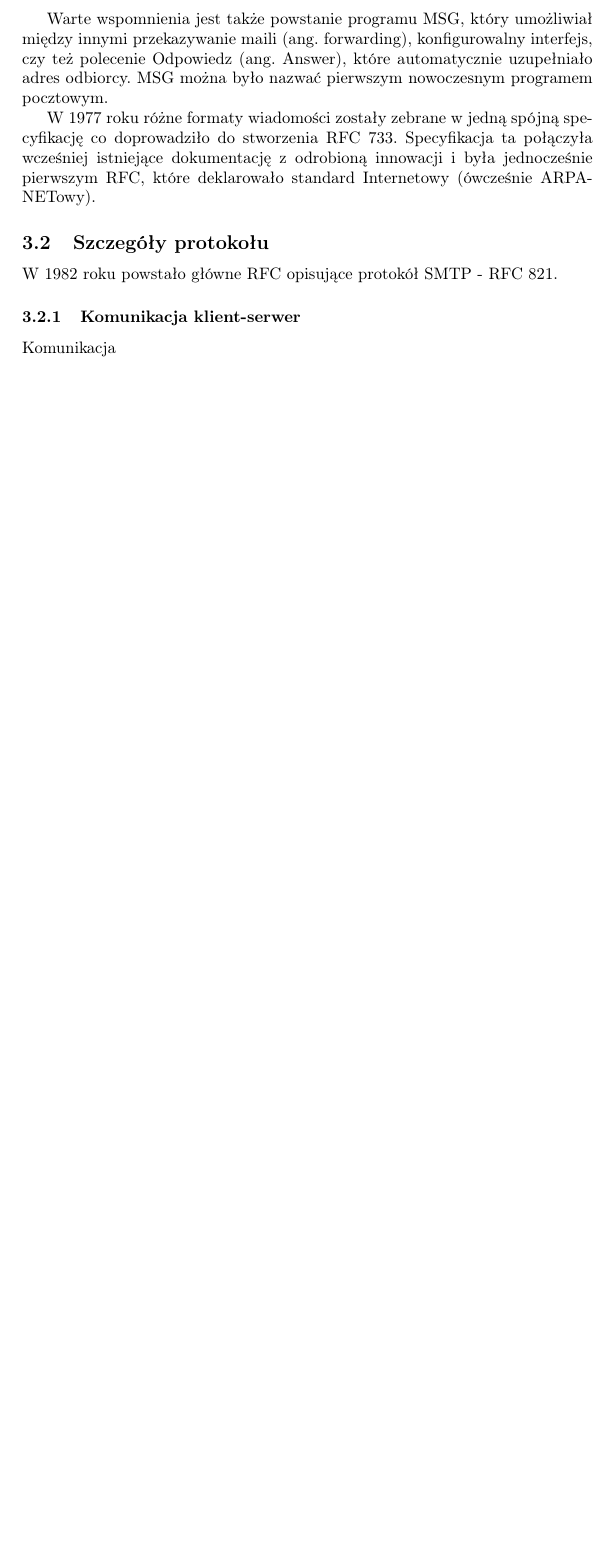
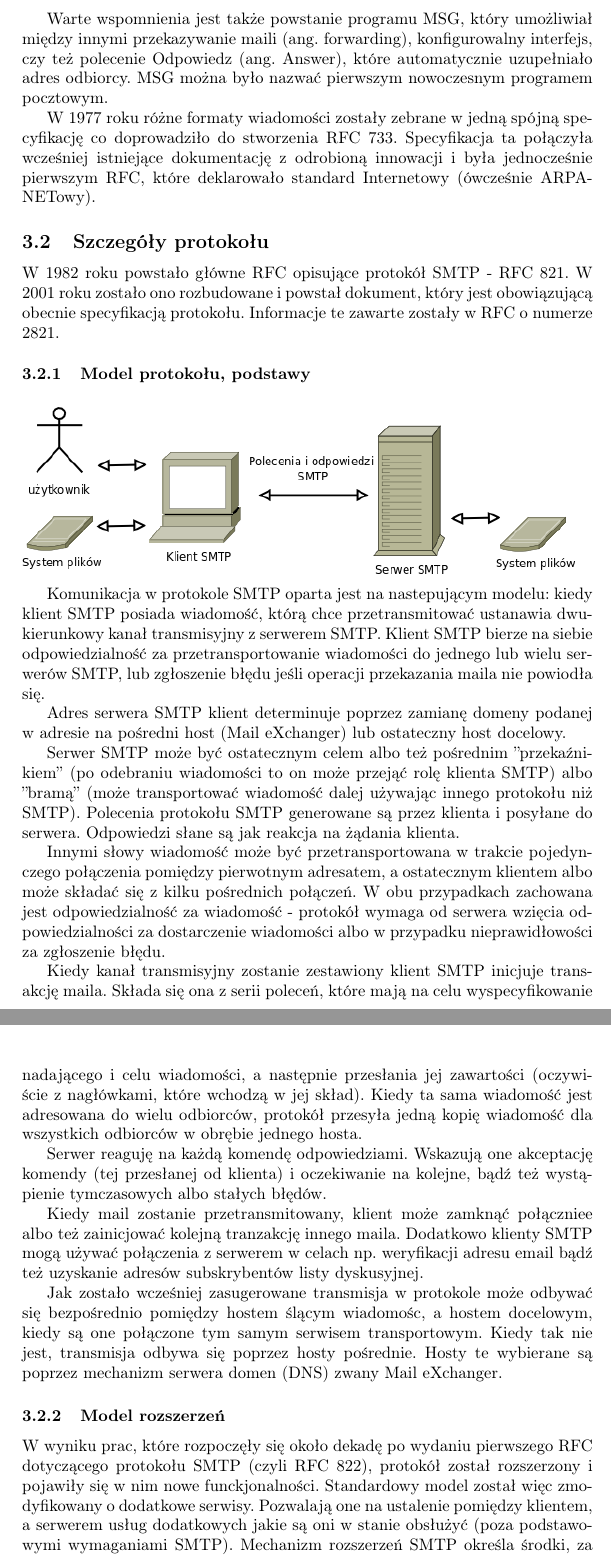
Before and after one commit to ravikumar10/mimeparser, a LaTeX document (docs/tex/t.tex, which reads docs/tex/x.tex): part of page 9 of 13 before the commit and two parts of pages 9 and 10 of 14 after it, the two joined at a grey line, cut so that both start at the same text, the shorter picture padded with empty space. Compiled offline with pdfLaTeX; the source files are stored in an older character set and shown here as Unicode.

Commit message:
smtp - szczegoly

```diff
--- a/docs/tex/t.tex
+++ b/docs/tex/t.tex
@@ -51,6 +51,9 @@
 \usepackage{epsfig}
 \usepackage{color}
 
+%% do grafiki
+\usepackage{graphicx}
+
 %% Tu włączane są nasze makra z xdefs.tex
 \input{xdefs.tex}
 
--- a/docs/tex/x.tex
+++ b/docs/tex/x.tex
@@ -288,8 +313,65 @@
 
 \subsection{Szczegóły protokołu}
 
-W 1982 roku powstało główne RFC opisujące protokół SMTP - RFC 821.
+W 1982 roku powstało główne RFC opisujące protokół SMTP - RFC 821. W 2001 roku
+zostało ono rozbudowane i powstał dokument, który jest obowiązującą obecnie
+specyfikacją protokołu. Informacje te zawarte zostały w RFC o numerze 2821.
 
-\subsubsection{Komunikacja klient-serwer}
+\subsubsection{Model protokołu, podstawy}
 
-Komunikacja
+\includegraphics[scale=0.4]{klient_serwer_smtp.png}
+
+Komunikacja w protokole SMTP oparta jest na nastepującym modelu: kiedy klient
+SMTP posiada wiadomość, którą chce przetransmitować ustanawia dwukierunkowy
+kanał transmisyjny z serwerem SMTP. Klient SMTP bierze na siebie
+odpowiedzialność za przetransportowanie wiadomości do jednego lub wielu
+serwerów SMTP, lub zgłoszenie błędu jeśli operacji przekazania maila nie
+powiodła się.
+
+Adres serwera SMTP klient determinuje poprzez zamianę domeny podanej w
+adresie na pośredni host (Mail eXchanger) lub ostateczny host docelowy.
+
+Serwer SMTP może być ostatecznym celem albo też pośrednim ''przekaźnikiem''
+(po odebraniu wiadomości to on może przejąć rolę klienta SMTP) albo ''bramą''
+(może transportować wiadomość dalej używając innego protokołu niż SMTP).
+Polecenia protokołu SMTP generowane są przez klienta i posyłane do serwera.
+Odpowiedzi słane są jak reakcja na żądania klienta.
+
+Innymi słowy wiadomość może być przetransportowana w trakcie pojedynczego
+połączenia pomiędzy pierwotnym adresatem, a ostatecznym klientem albo może
+składać się z kilku pośrednich połączeń. W obu przypadkach zachowana jest
+odpowiedzialność za wiadomość - protokół wymaga od serwera wzięcia
+odpowiedzialności za dostarczenie wiadomości albo w przypadku nieprawidłowości
+za zgłoszenie błędu.
+
+Kiedy kanał transmisyjny zostanie zestawiony klient SMTP inicjuje transakcję
+maila. Składa się ona z serii poleceń, które mają na celu wyspecyfikowanie
+nadającego i celu wiadomości, a następnie przesłania jej zawartości (oczywiście
+z nagłówkami, które wchodzą w jej skład). Kiedy ta sama wiadomość jest
+adresowana do wielu odbiorców, protokół przesyła jedną kopię wiadomość dla
+wszystkich odbiorców w obrębie jednego hosta.
+
+Serwer reaguję na każdą komendę odpowiedziami. Wskazują one akceptację komendy
+(tej przesłanej od klienta) i oczekiwanie na kolejne, bądź też wystąpienie
+tymczasowych albo stałych błędów.
+
+Kiedy mail zostanie przetransmitowany, klient może zamknąć połączniee albo też
+zainicjować kolejną tranzakcję innego maila. Dodatkowo klienty SMTP mogą używać
+połączenia z serwerem w celach np. weryfikacji adresu email bądź też uzyskanie
+adresów subskrybentów listy dyskusyjnej.
+
+Jak zostało wcześniej zasugerowane transmisja w protokole może odbywać się
+bezpośrednio pomiędzy hostem ślącym wiadomośc, a hostem docelowym, kiedy są one
+połączone tym samym serwisem transportowym. Kiedy tak nie jest, transmisja
+odbywa się poprzez hosty pośrednie. Hosty te wybierane są poprzez
+mechanizm serwera domen (DNS) zwany Mail eXchanger.
+
+\subsubsection{Model rozszerzeń}
+
+W wyniku prac, które rozpoczęły się około dekadę po wydaniu pierwszego RFC
+dotyczącego protokołu SMTP (czyli RFC 822), protokół został rozszerzony i
+pojawiły się w nim nowe funckjonalności. Standardowy model został więc
+zmodyfikowany o dodatkowe serwisy. Pozwalają one na ustalenie pomiędzy klientem,
+a serwerem usług dodatkowych jakie są oni w stanie obsłużyć (poza podstawowymi
+wymaganiami SMTP). Mechanizm rozszerzeń SMTP określa środki, za pomocą których
+klient i serwer mogą dokonać wzajemnego ropoznania, a serwer może także
```
Also changed, not shown: docs/tex/klient_serwer_smtp.png (added), docs/tex/t.pdf, docs/tex/x.tex (63 more changed lines), 1 other file.
